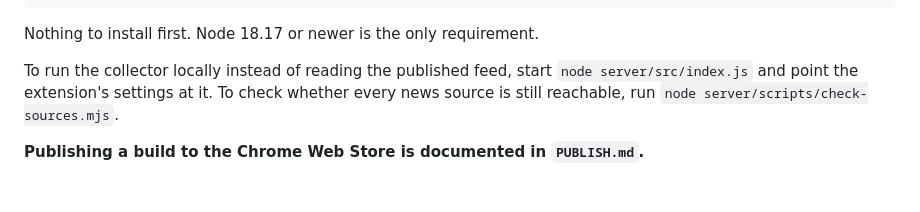
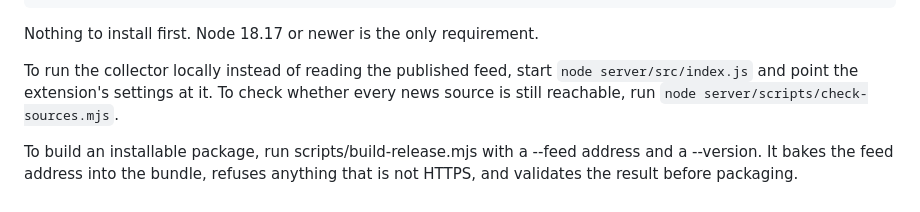
Before and after one commit to danlandeck/sheepdog, a Markdown page: README.md, the part around the change. GitHub-like rendering.

```diff
--- a/README.md
+++ b/README.md
@@ -142,4 +142,4 @@ Nothing to install first. Node 18.17 or newer is the only requirement.
 
 To run the collector locally instead of reading the published feed, start `node server/src/index.js` and point the extension's settings at it. To check whether every news source is still reachable, run `node server/scripts/check-sources.mjs`.
 
-**Publishing a build to the Chrome Web Store is documented in `PUBLISH.md`.**
+To build an installable package, run scripts/build-release.mjs with a --feed address and a --version. It bakes the feed address into the bundle, refuses anything that is not HTTPS, and validates the result before packaging.
```
